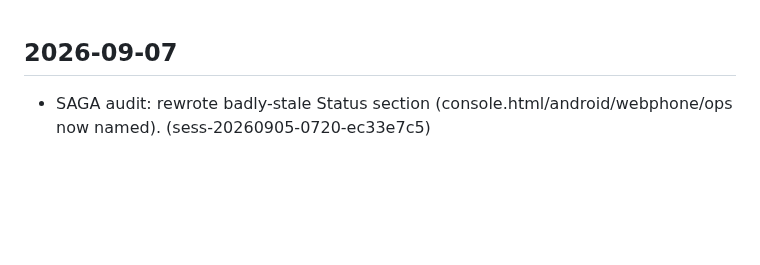
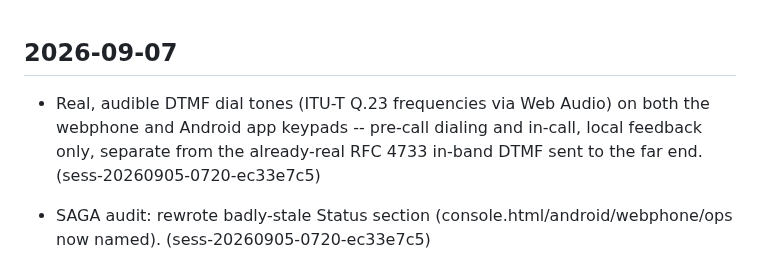
Before and after one commit to emilyspringerton/CarePyre, a Markdown page: CHANGELOG.md, the part around the change. Rendered like a GitHub page; blank space fills up the shorter version.

Commit message:
changelog(CarePyre): Real, audible DTMF dial tones (ITU-T Q.23 frequencies via W…
Session: sess-20260905-0720-ec33e7c5

```diff
--- a/CHANGELOG.md
+++ b/CHANGELOG.md
@@ -1,4 +1,5 @@
 ## 2026-09-07
+- Real, audible DTMF dial tones (ITU-T Q.23 frequencies via Web Audio) on both the webphone and Android app keypads -- pre-call dialing and in-call, local feedback only, separate from the already-real RFC 4733 in-band DTMF sent to the far end. (sess-20260905-0720-ec33e7c5)
 - SAGA audit: rewrote badly-stale Status section (console.html/android/webphone/ops now named). (sess-20260905-0720-ec33e7c5)
 - console.html reads white-label branding from IDUNA_PRO at load; new compliance-recording admin panel (browser mic); new android-admin/ Gradle module (white-label Android wrapper, generic/carepyre flavors). (sess-20260905-0720-ec33e7c5)
 - Web phone: eliminated the login-screen flash for users with a provisioned SIP extension -- auto-connect now goes straight to a Connecting screen, never the manual login form, with a real error fallback on actual registration failure. (sess-20260905-0720-ec33e7c5)
```
